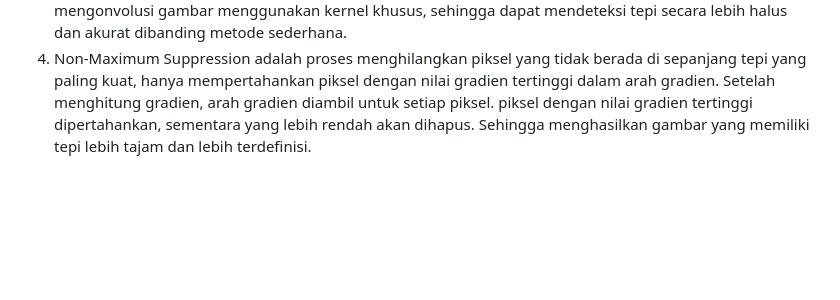
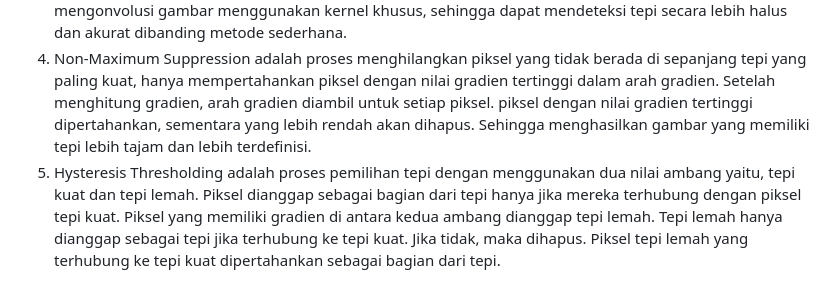
Before and after one commit to Ilkom-23-citra-kelompok-4-git/ilkom-23-citra-kelompok-4, a Markdown page: readme.md, the part around the change. Drawn GitHub-style; blank space fills up the shorter version.

Commit message:
update tahap

```diff
--- a/readme.md
+++ b/readme.md
@@ -32,4 +32,11 @@ sehingga dapat mendeteksi tepi secara lebih halus dan akurat dibanding metode se
 4. Non-Maximum Suppression adalah proses menghilangkan piksel yang tidak berada di sepanjang
 tepi yang paling kuat, hanya mempertahankan piksel dengan nilai gradien tertinggi dalam arah
 gradien. Setelah menghitung gradien, arah gradien diambil untuk setiap piksel. piksel dengan
-nilai gradien tertinggi dipertahankan, sementara yang lebih rendah akan dihapus. Sehingga menghasilkan gambar yang memiliki tepi lebih tajam dan lebih terdefinisi.
+nilai gradien tertinggi dipertahankan, sementara yang lebih rendah akan dihapus. Sehingga
+menghasilkan gambar yang memiliki tepi lebih tajam dan lebih terdefinisi.
+5. Hysteresis Thresholding adalah proses pemilihan tepi dengan menggunakan dua nilai ambang
+yaitu, tepi kuat dan tepi lemah. Piksel dianggap sebagai bagian dari tepi hanya jika mereka
+terhubung dengan piksel tepi kuat. Piksel yang memiliki gradien di antara kedua ambang
+dianggap tepi lemah. Tepi lemah hanya dianggap sebagai tepi jika terhubung ke tepi kuat.
+Jika tidak, maka dihapus. Piksel tepi lemah yang terhubung ke tepi kuat dipertahankan
+sebagai bagian dari tepi.
```
